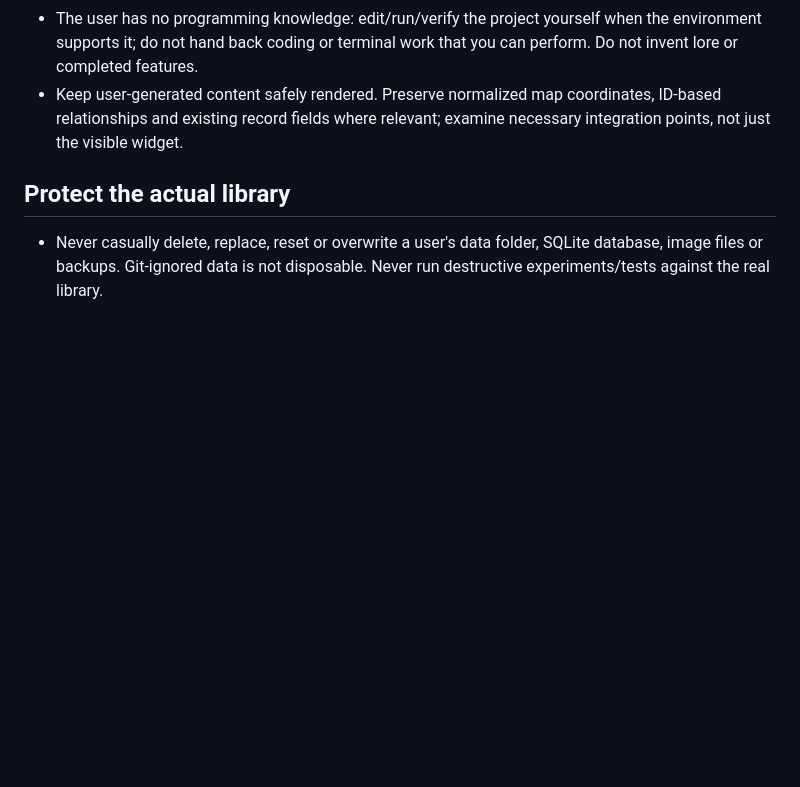
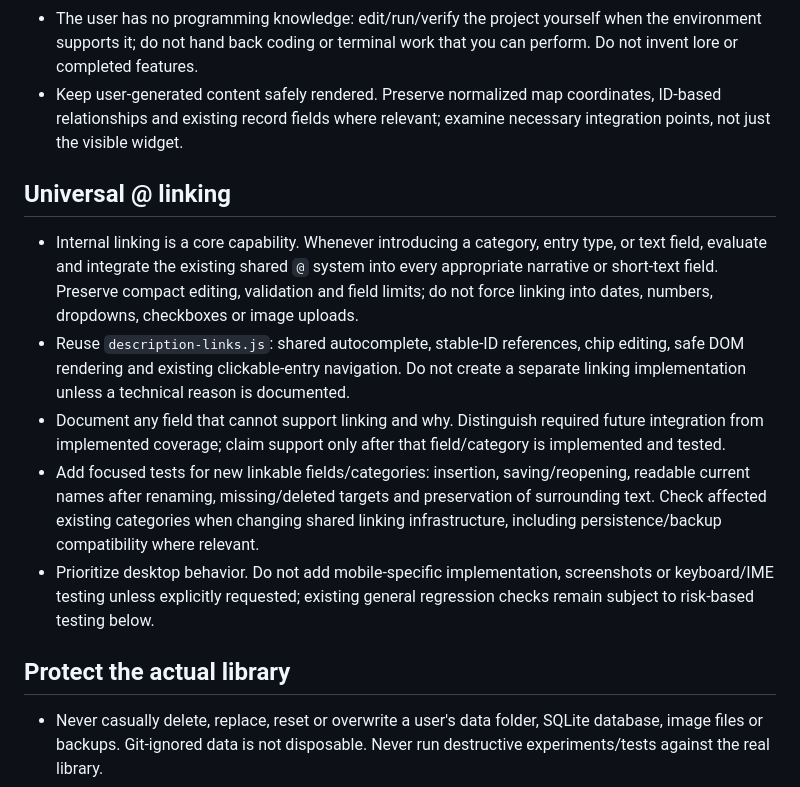
Before and after one commit to christopherchance058-dev/WORLDFORGE, a Markdown page: AGENTS.md, the part around the change. GitHub-like rendering; blank space fills up the shorter version.

Commit message:
Document universal linking requirements and desktop priority

```diff
--- a/AGENTS.md
+++ b/AGENTS.md
@@ -17,6 +17,14 @@ These are the default instructions for future coding tasks in this repository. U
 - Prefer the existing stack/dependencies and preserve local-first operation. Add no library, cloud service, external API, database, account requirement or build system unless genuinely needed and the user has authorized the design.
 - The user has no programming knowledge: edit/run/verify the project yourself when the environment supports it; do not hand back coding or terminal work that you can perform. Do not invent lore or completed features.
 - Keep user-generated content safely rendered. Preserve normalized map coordinates, ID-based relationships and existing record fields where relevant; examine necessary integration points, not just the visible widget.
+
+## Universal @ linking
+
+- Internal linking is a core capability. Whenever introducing a category, entry type, or text field, evaluate and integrate the existing shared `@` system into every appropriate narrative or short-text field. Preserve compact editing, validation and field limits; do not force linking into dates, numbers, dropdowns, checkboxes or image uploads.
+- Reuse `description-links.js`: shared autocomplete, stable-ID references, chip editing, safe DOM rendering and existing clickable-entry navigation. Do not create a separate linking implementation unless a technical reason is documented.
+- Document any field that cannot support linking and why. Distinguish required future integration from implemented coverage; claim support only after that field/category is implemented and tested.
+- Add focused tests for new linkable fields/categories: insertion, saving/reopening, readable current names after renaming, missing/deleted targets and preservation of surrounding text. Check affected existing categories when changing shared linking infrastructure, including persistence/backup compatibility where relevant.
+- Prioritize desktop behavior. Do not add mobile-specific implementation, screenshots or keyboard/IME testing unless explicitly requested; existing general regression checks remain subject to risk-based testing below.
 
 ## Protect the actual library
 
```
Also changed, not shown: PROJECT_CONTEXT.md (+2 -0 lines).
